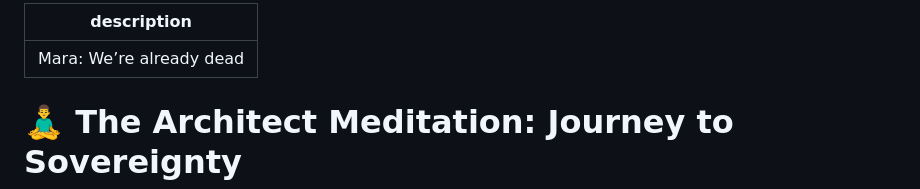
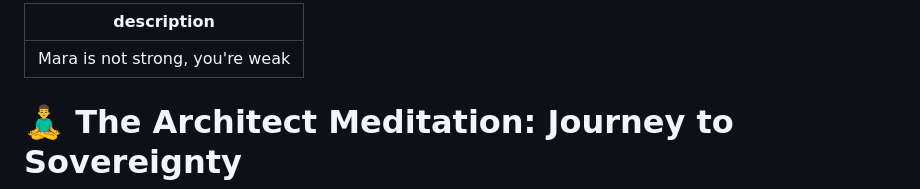
Before and after one commit to Akvils/being-with-trees, a Markdown page: journey-6-war/the-architect-meditation-journey-to-sovereignty.md, the part around the change. GitHub-like rendering.

Commit message:
GITBOOK-163: No subject

```diff
--- a/journey-6-war/the-architect-meditation-journey-to-sovereignty.md
+++ b/journey-6-war/the-architect-meditation-journey-to-sovereignty.md
@@ -1,5 +1,5 @@
 ---
-description: 'Mara: We’re already dead'
+description: Mara is not strong, you're weak
 ---
 
 # 🧘‍♂️ The Architect Meditation: Journey to Sovereignty
```
